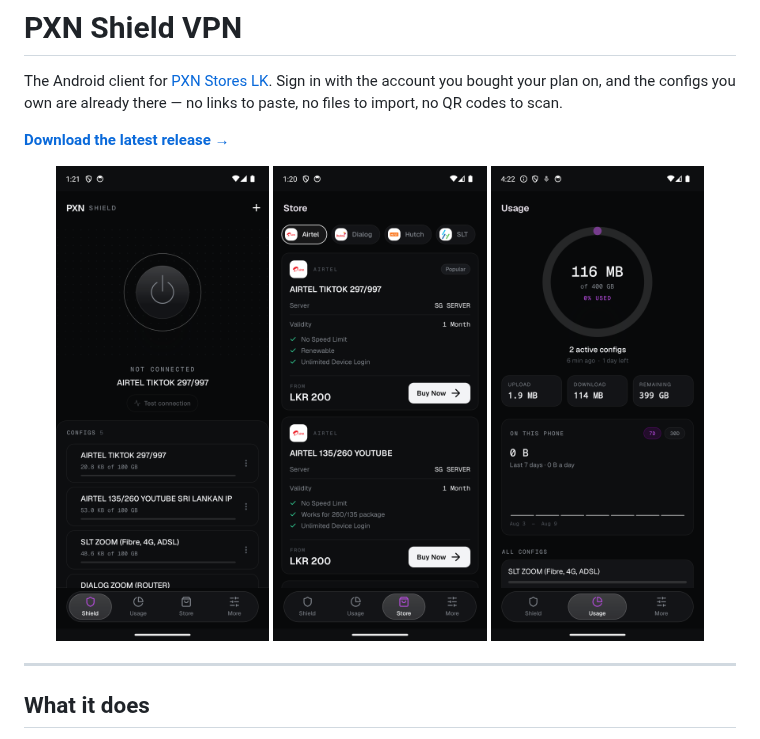
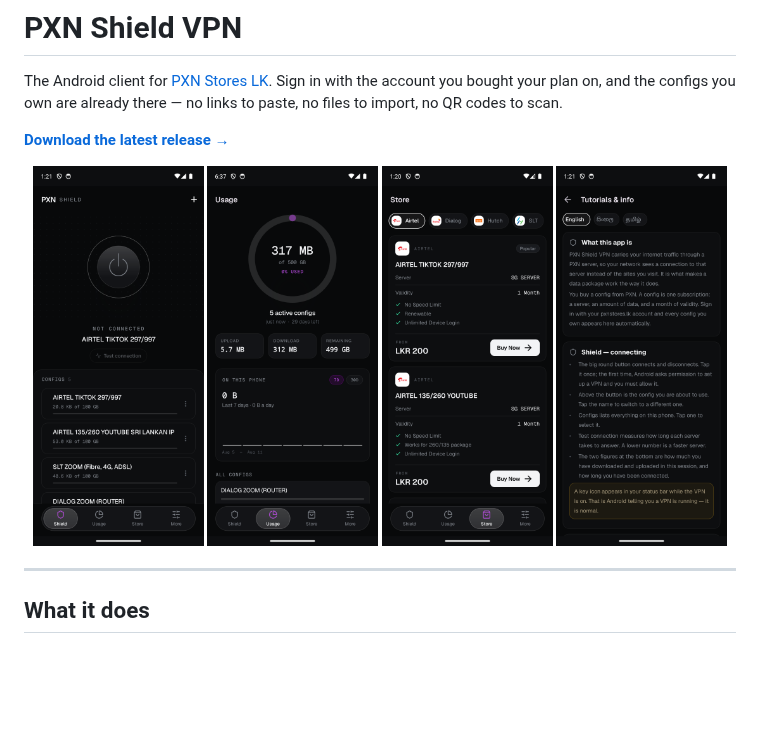
Before and after one commit to NightRiderr77/pxn-shield-android, a Markdown page: README.md, the part around the change. Drawn GitHub-style; pictures changed too: docs/screenshots/1.1.3/usage.png (deleted), docs/screenshots/1.1.5/usage.png (added); blank space fills up the shorter version.

Commit message:
docs: four screenshots, and a real usage one
Usage was missing from the strip because there was no honest shot to
take — the account it needs was a customer's. Captured from a signed-in
test account instead, so the ring, the totals and the config list are
real numbers rather than an empty state.

Four across now: connect, usage, store, guide. Version-stamped again
because GitHub's image proxy caches by URL.

```diff
--- a/README.md
+++ b/README.md
@@ -7,9 +7,10 @@ links to paste, no files to import, no QR codes to scan.
 **[Download the latest release →](https://github.com/NightRiderr77/pxn-shield-android/releases/latest)**
 
 <p align="center">
-  <img src="docs/screenshots/1.1.3/connect.png" width="30%" alt="Connect screen showing the selected config, the connect control and the list of configs on the phone">
-  <img src="docs/screenshots/1.1.3/store.png" width="30%" alt="Store screen showing Airtel, Dialog, Hutch and SLT packages with prices">
-  <img src="docs/screenshots/1.1.3/usage.png" width="30%" alt="Usage info, routing and renewal">
+  <img src="docs/screenshots/1.1.5/connect.png" width="24%" alt="Connect screen showing the selected config, the connect control and the list of configs on the phone">
+  <img src="docs/screenshots/1.1.5/usage.png" width="24%" alt="Usage screen showing the account allowance ring, upload and download totals and a daily traffic chart">
+  <img src="docs/screenshots/1.1.5/store.png" width="24%" alt="Store screen showing Airtel, Dialog, Hutch and SLT packages with prices">
+  <img src="docs/screenshots/1.1.5/guide.png" width="24%" alt="Tutorials and info screen with English, Sinhala and Tamil language options">
 </p>
 
 ---
```
Also changed, not shown: docs/screenshots/1.1.5/connect.png (renamed from docs/screenshots/1.1.3/connect.png), docs/screenshots/1.1.5/guide.png (renamed from docs/screenshots/1.1.3/guide.png), docs/screenshots/1.1.5/store.png (renamed from docs/screenshots/1.1.3/store.png).
